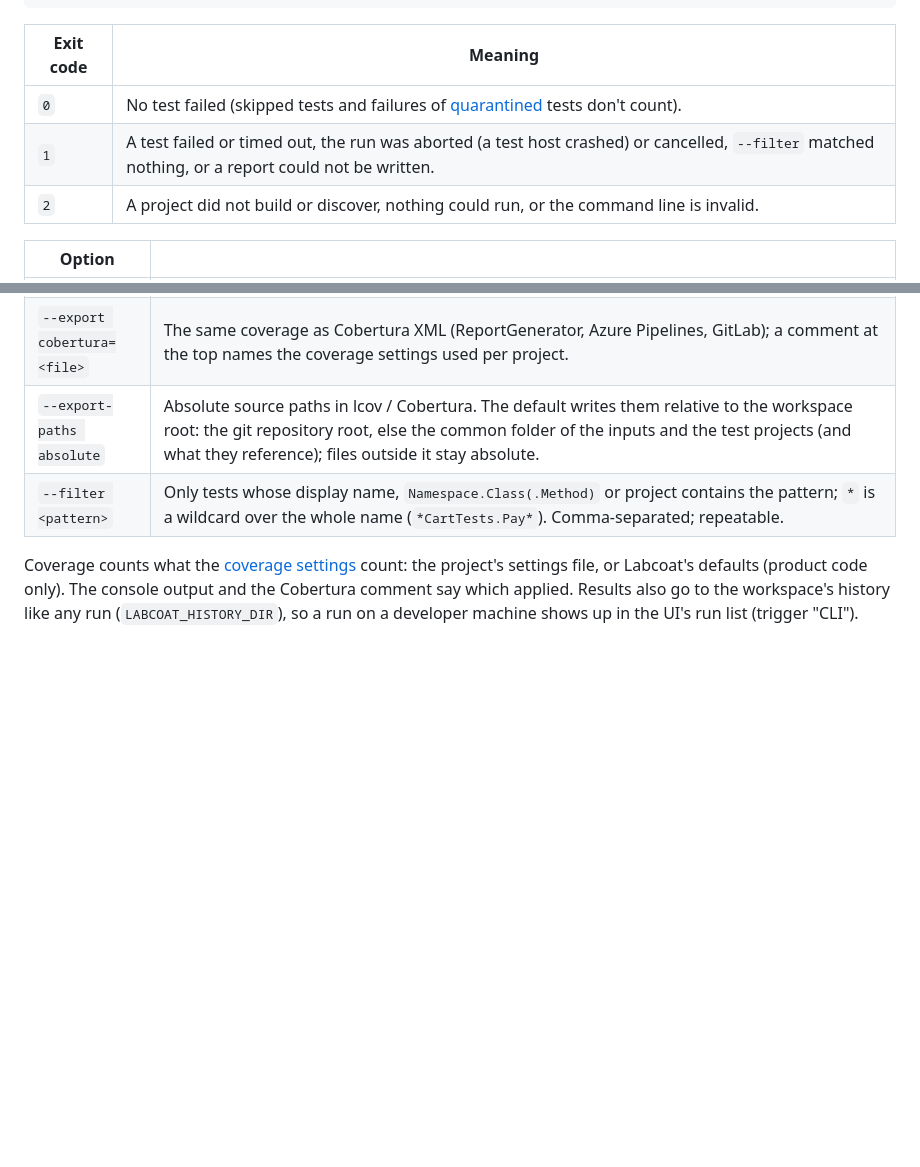
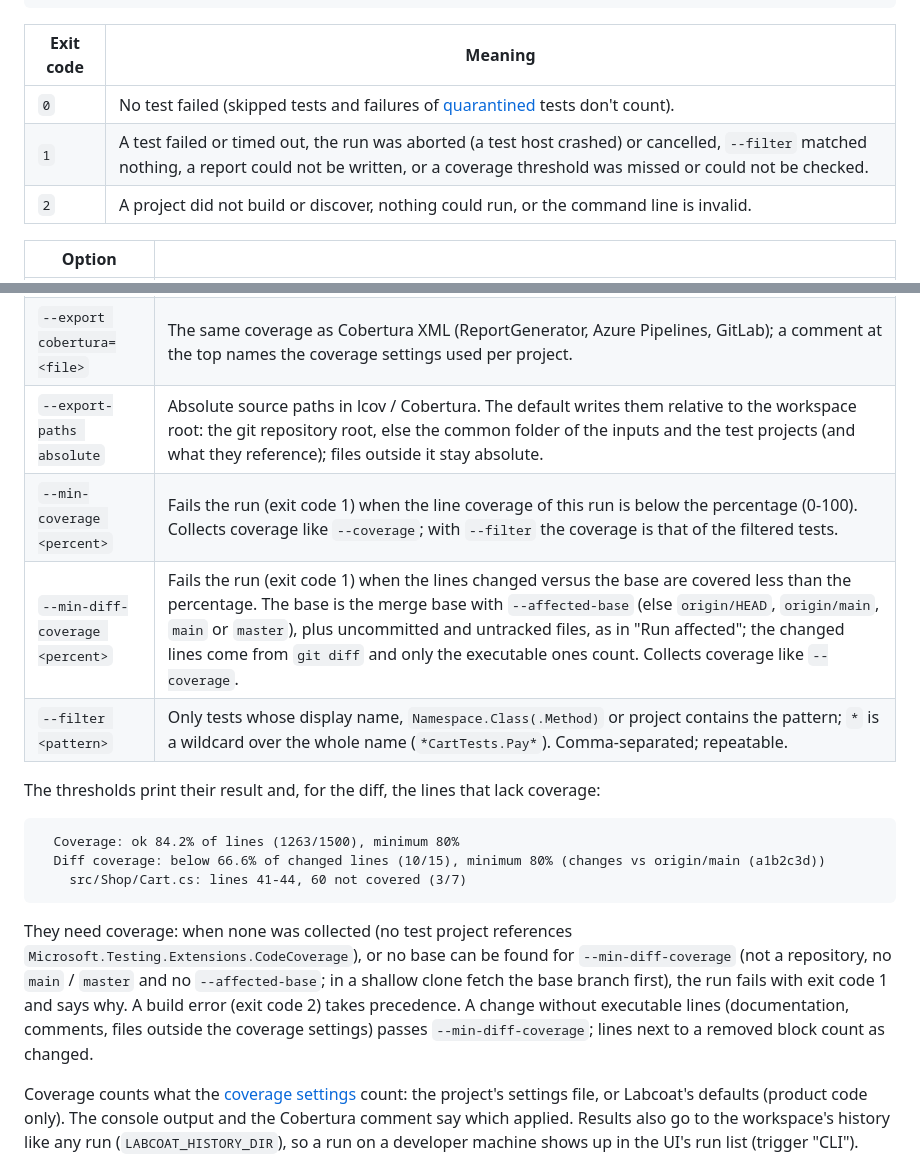
Before and after one commit to eriklieben/labcoat, a Markdown page: docs/standalone.md, 2 parts joined by grey strips. Drawn GitHub-style; blank space fills up the shorter version.

Commit message:
docs: coverage thresholds for labcoat --run

````diff
--- a/docs/standalone.md
+++ b/docs/standalone.md
@@ -155,7 +155,7 @@ dotnet labcoat --run --export junit=out/results.xml --export html=out/report.htm
 | Exit code | Meaning |
 | --- | --- |
 | `0` | No test failed (skipped tests and failures of [quarantined](features.md#history-flaky-tests-and-past-runs) tests don't count). |
-| `1` | A test failed or timed out, the run was aborted (a test host crashed) or cancelled, `--filter` matched nothing, or a report could not be written. |
+| `1` | A test failed or timed out, the run was aborted (a test host crashed) or cancelled, `--filter` matched nothing, a report could not be written, or a coverage threshold was missed or could not be checked. |
 | `2` | A project did not build or discover, nothing could run, or the command line is invalid. |
 
 | Option | |
@@ -165,7 +165,23 @@ dotnet labcoat --run --export junit=out/results.xml --export html=out/report.htm
 | `--export lcov=<file>` | This run's coverage as `lcov.info` (`SF`, `DA`, `BRDA`, `BRF` / `BRH`, `LF` / `LH`, `end_of_record`) for Codecov, Coveralls, SonarQube or `genhtml`. Collects coverage like `--coverage`. |
 | `--export cobertura=<file>` | The same coverage as Cobertura XML (ReportGenerator, Azure Pipelines, GitLab); a comment at the top names the coverage settings used per project. |
 | `--export-paths absolute` | Absolute source paths in lcov / Cobertura. The default writes them relative to the workspace root: the git repository root, else the common folder of the inputs and the test projects (and what they reference); files outside it stay absolute. |
+| `--min-coverage <percent>` | Fails the run (exit code 1) when the line coverage of this run is below the percentage (0-100). Collects coverage like `--coverage`; with `--filter` the coverage is that of the filtered tests. |
+| `--min-diff-coverage <percent>` | Fails the run (exit code 1) when the lines changed versus the base are covered less than the percentage. The base is the merge base with `--affected-base` (else `origin/HEAD`, `origin/main`, `main` or `master`), plus uncommitted and untracked files, as in "Run affected"; the changed lines come from `git diff` and only the executable ones count. Collects coverage like `--coverage`. |
 | `--filter <pattern>` | Only tests whose display name, `Namespace.Class(.Method)` or project contains the pattern; `*` is a wildcard over the whole name (`*CartTests.Pay*`). Comma-separated; repeatable. |
+
+The thresholds print their result and, for the diff, the lines that lack coverage:
+
+```
+  Coverage: ok 84.2% of lines (1263/1500), minimum 80%
+  Diff coverage: below 66.6% of changed lines (10/15), minimum 80% (changes vs origin/main (a1b2c3d))
+    src/Shop/Cart.cs: lines 41-44, 60 not covered (3/7)
+```
+
+They need coverage: when none was collected (no test project references `Microsoft.Testing.Extensions.CodeCoverage`),
+or no base can be found for `--min-diff-coverage` (not a repository, no `main` / `master` and no `--affected-base`; in a
+shallow clone fetch the base branch first), the run fails with exit code 1 and says why. A build error (exit code 2)
+takes precedence. A change without executable lines (documentation, comments, files outside the coverage settings)
+passes `--min-diff-coverage`; lines next to a removed block count as changed.
 
 Coverage counts what the [coverage settings](features.md#which-code-counts) count: the project's settings file, or
 Labcoat's defaults (product code only). The console output and the Cobertura comment say which applied. Results also go
````
Also changed, not shown: docs/features.md (+1 -1 lines).
